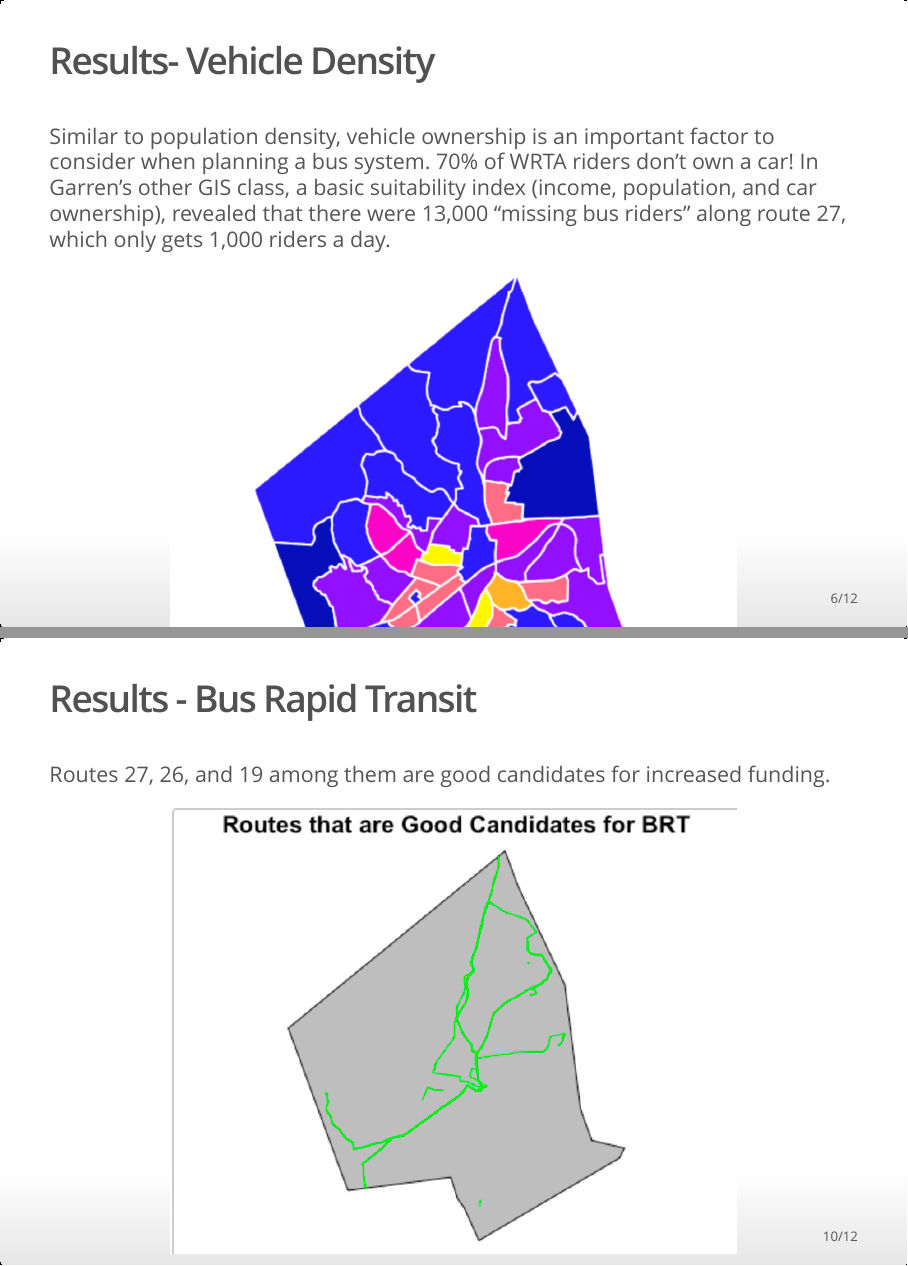
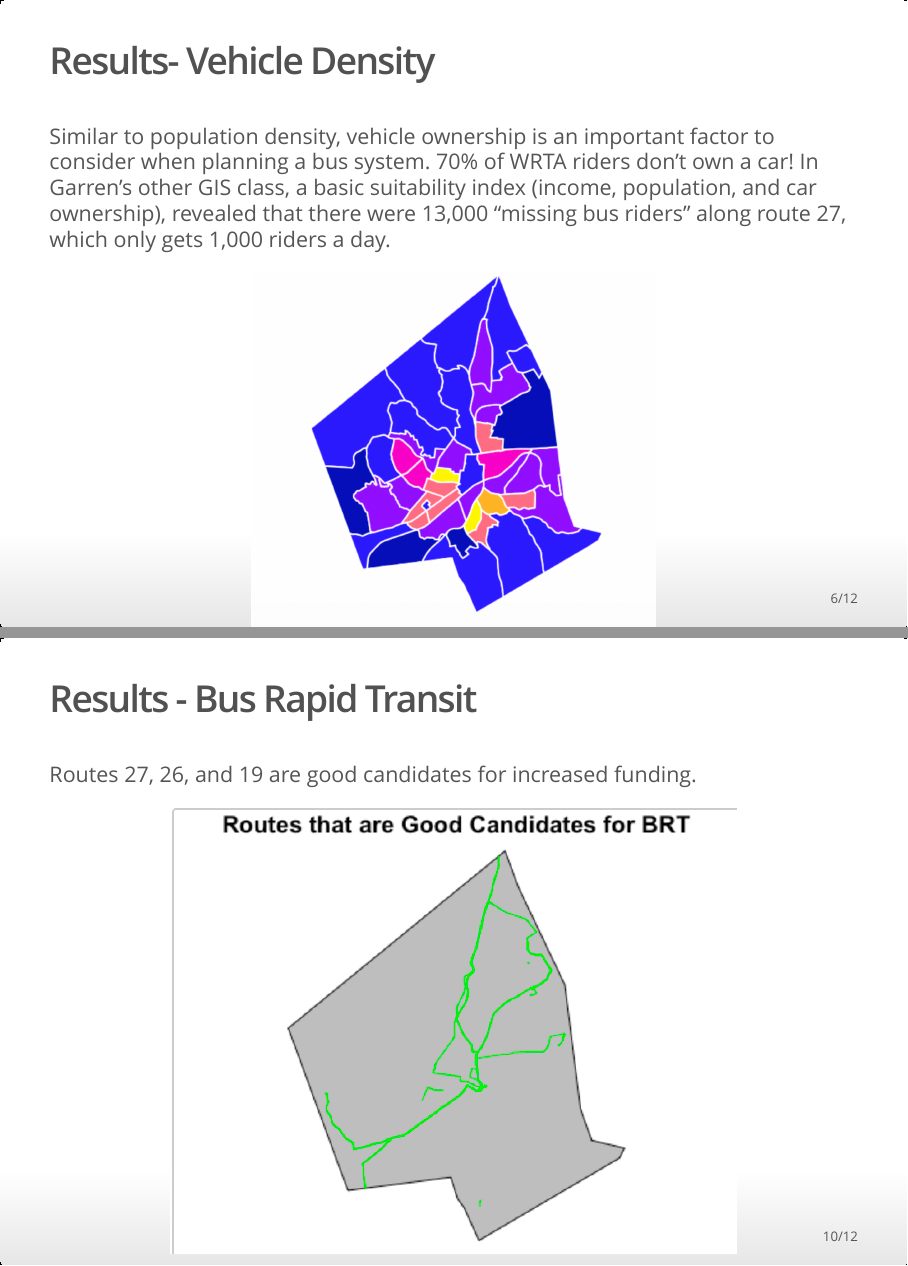
Before and after one commit to gkalter/wrta, an R Markdown document (external:slides/Presentation.Rmd): pages 6 and 10 of 12, joined at a grey line. The pictures show the output file external:slides/Presentation.html that the author committed with the source, opened offline.

Commit message:
One of the final drafts of slide deck

````diff
--- a/external:slides/Presentation.Rmd
+++ b/external:slides/Presentation.Rmd
@@ -82,7 +82,7 @@ Similar to population density, vehicle ownership is an important factor to consi
 when planning a bus system.  70% of WRTA riders don't own a car! In Garren's other GIS
 class, a basic suitability index (income, population, and car ownership), revealed that there were 13,000 "missing bus riders" along route 27, which only gets 1,000 riders a day.
 
-```{r, fig.align ='center', out.width = "70%"}
+```{r, fig.align ='center', out.width = "50%"}
 
 knitr::include_graphics("figures/vehicledense.png")
 ```
@@ -123,7 +123,7 @@ knitr::include_graphics("figures/frequency.png")
 
 
 ## Results - Bus Rapid Transit
-Routes 27, 26, and 19 among them are good candidates for increased funding.
+Routes 27, 26, and 19 are good candidates for increased funding.
 
 ```{r, fig.align ='center', out.width = "70%"}
 
````
Also changed, not shown: external:slides/Presentation.html.
